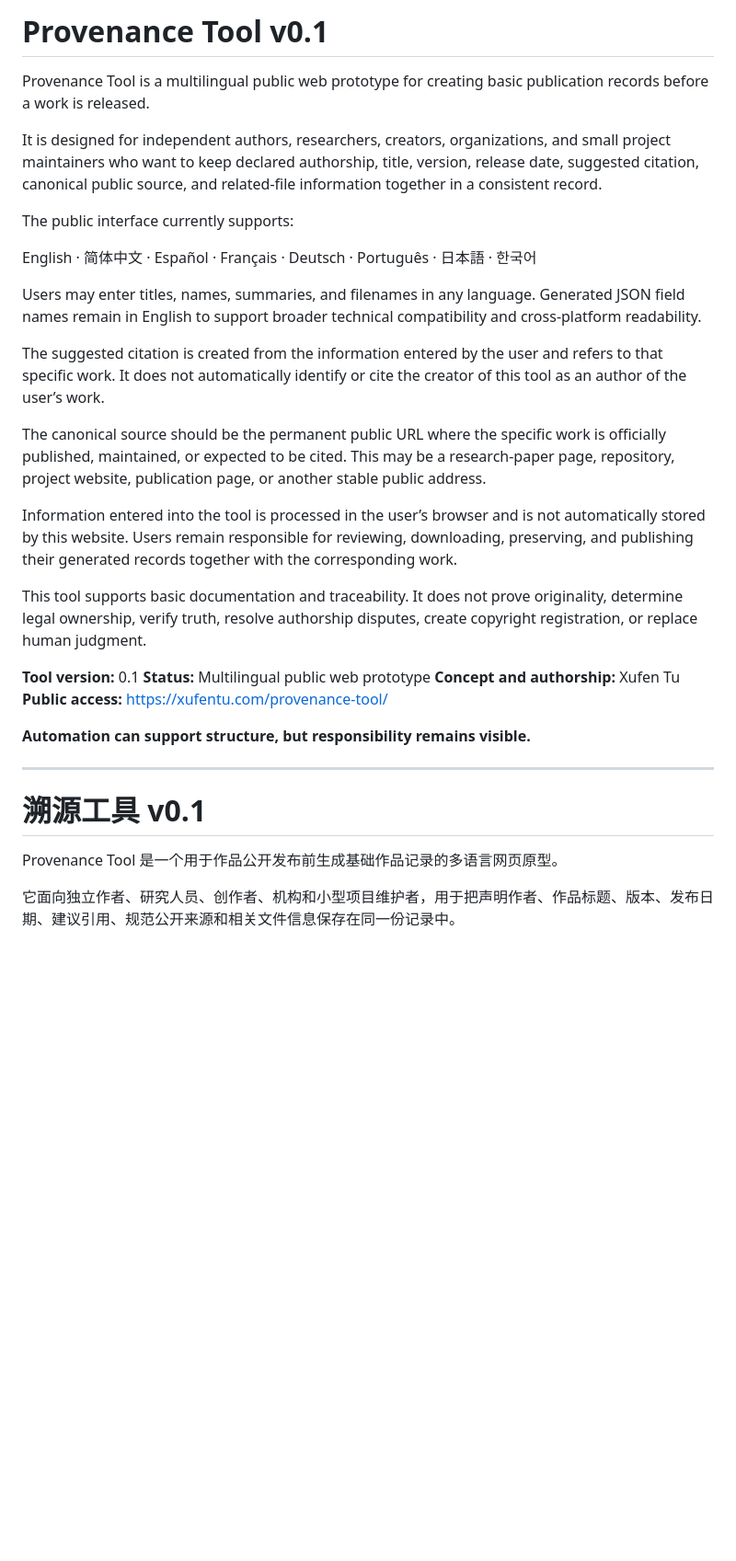
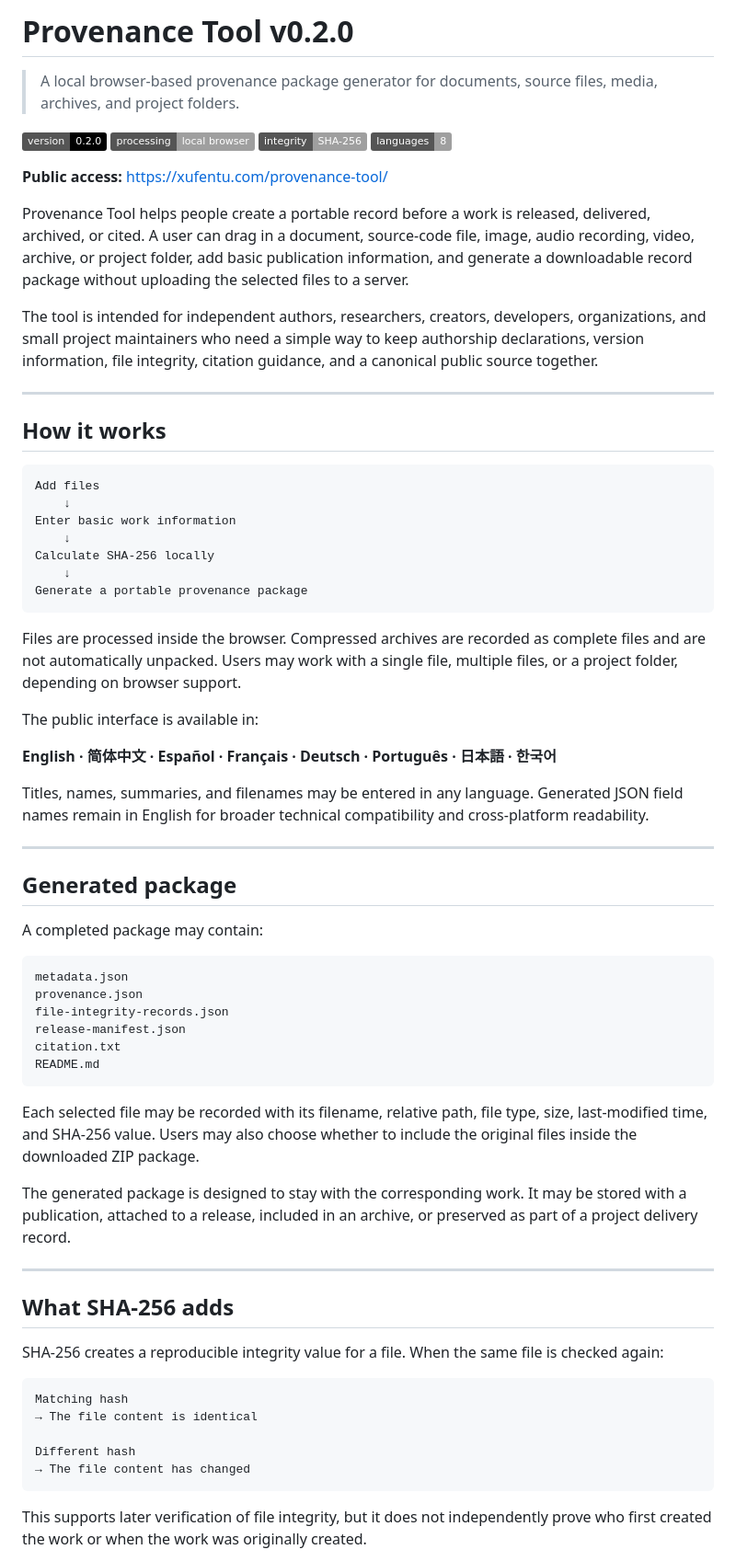
Before and after one commit to xufentu-creator/xufentu-human-judgment, a Markdown page: provenance-tool/README.md, the part around one of its changes. Shown at 92% size. Drawn GitHub-style; badges without logos; blank space fills up the shorter version.

Commit message:
Redesign provenance tool README for v0.2.0
Updated version number and enhanced the description of the Provenance Tool. Added new features and clarified the tool's purpose and usage.

````diff
--- a/provenance-tool/README.md
+++ b/provenance-tool/README.md
@@ -1,34 +1,72 @@
-# Provenance Tool v0.1
+# Provenance Tool v0.2.0
 
-Provenance Tool is a multilingual public web prototype for creating basic publication records before a work is released.
+> A local browser-based provenance package generator for documents, source files, media, archives, and project folders.
 
-It is designed for independent authors, researchers, creators, organizations, and small project maintainers who want to keep declared authorship, title, version, release date, suggested citation, canonical public source, and related-file information together in a consistent record.
+[![Version](https://img.shields.io/badge/version-0.2.0-black)](https://xufentu.com/provenance-tool/)
+[![Processing](https://img.shields.io/badge/processing-local%20browser-lightgrey)](https://xufentu.com/provenance-tool/)
+[![Integrity](https://img.shields.io/badge/integrity-SHA--256-lightgrey)](https://xufentu.com/provenance-tool/)
+[![Languages](https://img.shields.io/badge/languages-8-lightgrey)](https://xufentu.com/provenance-tool/)
 
-The public interface currently supports:
-
-English · 简体中文 · Español · Français · Deutsch · Português · 日本語 · 한국어
-
-Users may enter titles, names, summaries, and filenames in any language. Generated JSON field names remain in English to support broader technical compatibility and cross-platform readability.
-
-The suggested citation is created from the information entered by the user and refers to that specific work. It does not automatically identify or cite the creator of this tool as an author of the user’s work.
-
-The canonical source should be the permanent public URL where the specific work is officially published, maintained, or expected to be cited. This may be a research-paper page, repository, project website, publication page, or another stable public address.
-
-Information entered into the tool is processed in the user’s browser and is not automatically stored by this website. Users remain responsible for reviewing, downloading, preserving, and publishing their generated records together with the corresponding work.
-
-This tool supports basic documentation and traceability. It does not prove originality, determine legal ownership, verify truth, resolve authorship disputes, create copyright registration, or replace human judgment.
-
-**Tool version:** 0.1
-**Status:** Multilingual public web prototype
-**Concept and authorship:** Xufen Tu
 **Public access:** https://xufentu.com/provenance-tool/
 
-**Automation can support structure, but responsibility remains visible.**
+Provenance Tool helps people create a portable record before a work is released, delivered, archived, or cited. A user can drag in a document, source-code file, image, audio recording, video, archive, or project folder, add basic publication information, and generate a downloadable record package without uploading the selected files to a server.
+
+The tool is intended for independent authors, researchers, creators, developers, organizations, and small project maintainers who need a simple way to keep authorship declarations, version information, file integrity, citation guidance, and a canonical public source together.
 
 ---
 
-# 溯源工具 v0.1
+## How it works
 
-Provenance Tool 是一个用于作品公开发布前生成基础作品记录的多语言网页原型。
+```text
+Add files
+    ↓
+Enter basic work information
+    ↓
+Calculate SHA-256 locally
+    ↓
+Generate a portable provenance package
+```
 
-它面向独立作者、研究人员、创作者、机构和小型项目维护者，用于把声明作者、作品标题、版本、发布日期、建议引用、规范公开来源和相关文件信息保存在同一份记录中。
+Files are processed inside the browser. Compressed archives are recorded as complete files and are not automatically unpacked. Users may work with a single file, multiple files, or a project folder, depending on browser support.
+
+The public interface is available in:
+
+**English · 简体中文 · Español · Français · Deutsch · Português · 日本語 · 한국어**
+
+Titles, names, summaries, and filenames may be entered in any language. Generated JSON field names remain in English for broader technical compatibility and cross-platform readability.
+
+---
+
+## Generated package
+
+A completed package may contain:
+
+```text
+metadata.json
+provenance.json
+file-integrity-records.json
+release-manifest.json
+citation.txt
+README.md
+```
+
+Each selected file may be recorded with its filename, relative path, file type, size, last-modified time, and SHA-256 value. Users may also choose whether to include the original files inside the downloaded ZIP package.
+
+The generated package is designed to stay with the corresponding work. It may be stored with a publication, attached to a release, included in an archive, or preserved as part of a project delivery record.
+
+---
+
+## What SHA-256 adds
+
+SHA-256 creates a reproducible integrity value for a file. When the same file is checked again:
+
+```text
+Matching hash
+→ The file content is identical
+
+Different hash
+→ The file content has changed
+```
+
+This supports later verification of file integrity, but it does not independently prove who first created the work or when the work was originally created.
+
````
Also changed, not shown: other parts of provenance-tool/README.md (+112 -11 lines).
